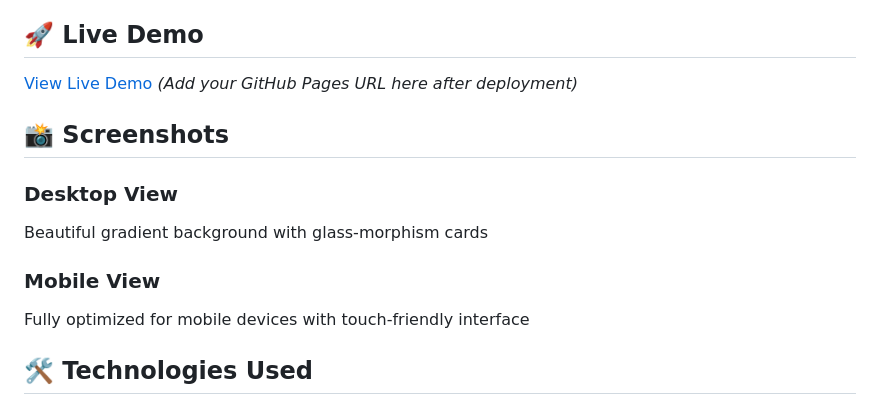
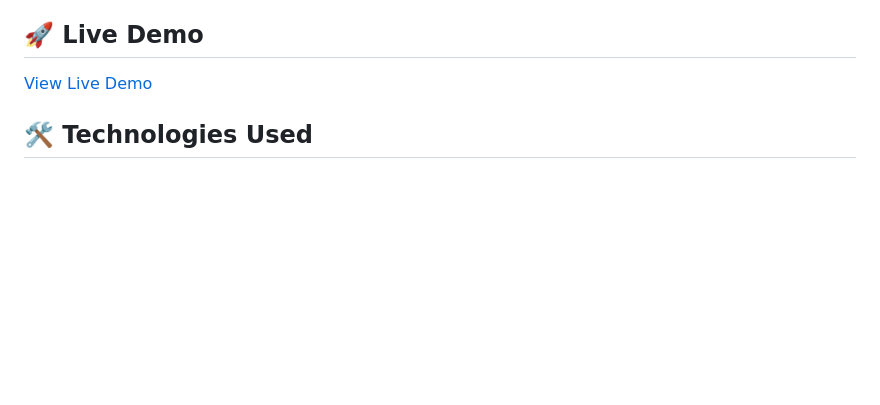
Before and after one commit to Maksudur20/exrate, a Markdown page: README.md, the part around the change. Rendered like a GitHub page; blank space fills up the shorter version.

```diff
--- a/README.md
+++ b/README.md
@@ -20,15 +20,8 @@ A modern, responsive currency exchange rate converter built with HTML, Tailwind
 
 ## 🚀 Live Demo
 
-[View Live Demo](#) _(Add your GitHub Pages URL here after deployment)_
+[View Live Demo](https://maksudur20.github.io/exrate/)
 
-## 📸 Screenshots
-
-### Desktop View
-Beautiful gradient background with glass-morphism cards
-
-### Mobile View
-Fully optimized for mobile devices with touch-friendly interface
 
 ## 🛠️ Technologies Used
 
```
